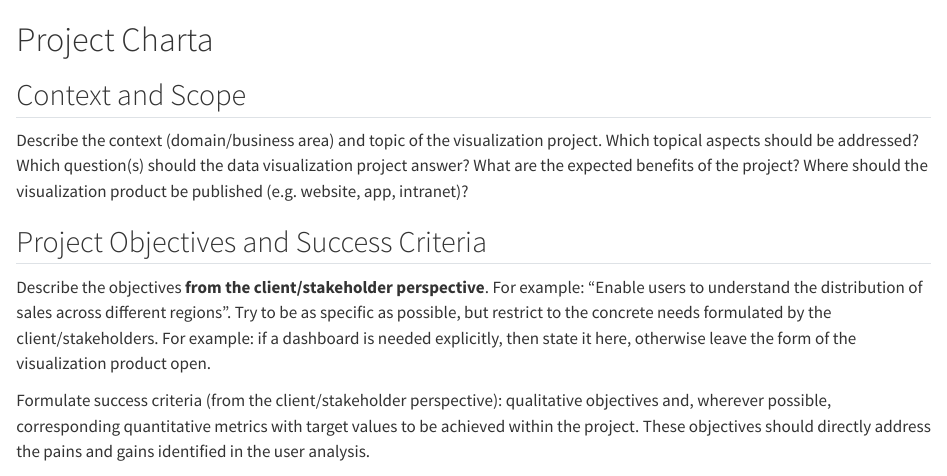
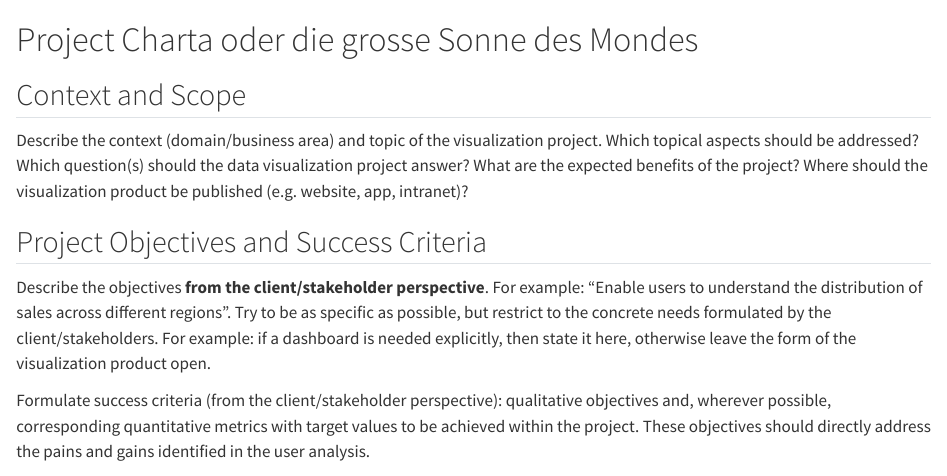
Before and after one commit to podsv-fs26-ad24/ad24-7-fancyproject, a Quarto document (docs/project_charta.qmd): the page in a window 1100 px wide, from its top. Rendered offline with R 4.5, knitr and Pandoc in place of Quarto, with nearby package versions.

Commit message:
Update project_charta.qmd
test Dario

```diff
--- a/docs/project_charta.qmd
+++ b/docs/project_charta.qmd
@@ -1,4 +1,4 @@
-# Project Charta
+# Project Charta oder die grosse Sonne des Mondes
 ## Context and Scope
 Describe the context (domain/business area) and topic of the visualization project. Which topical aspects should be addressed? Which question(s) should the data visualization project answer? What are the expected benefits of the project? Where should the visualization product be published (e.g. website, app, intranet)?
 
```
